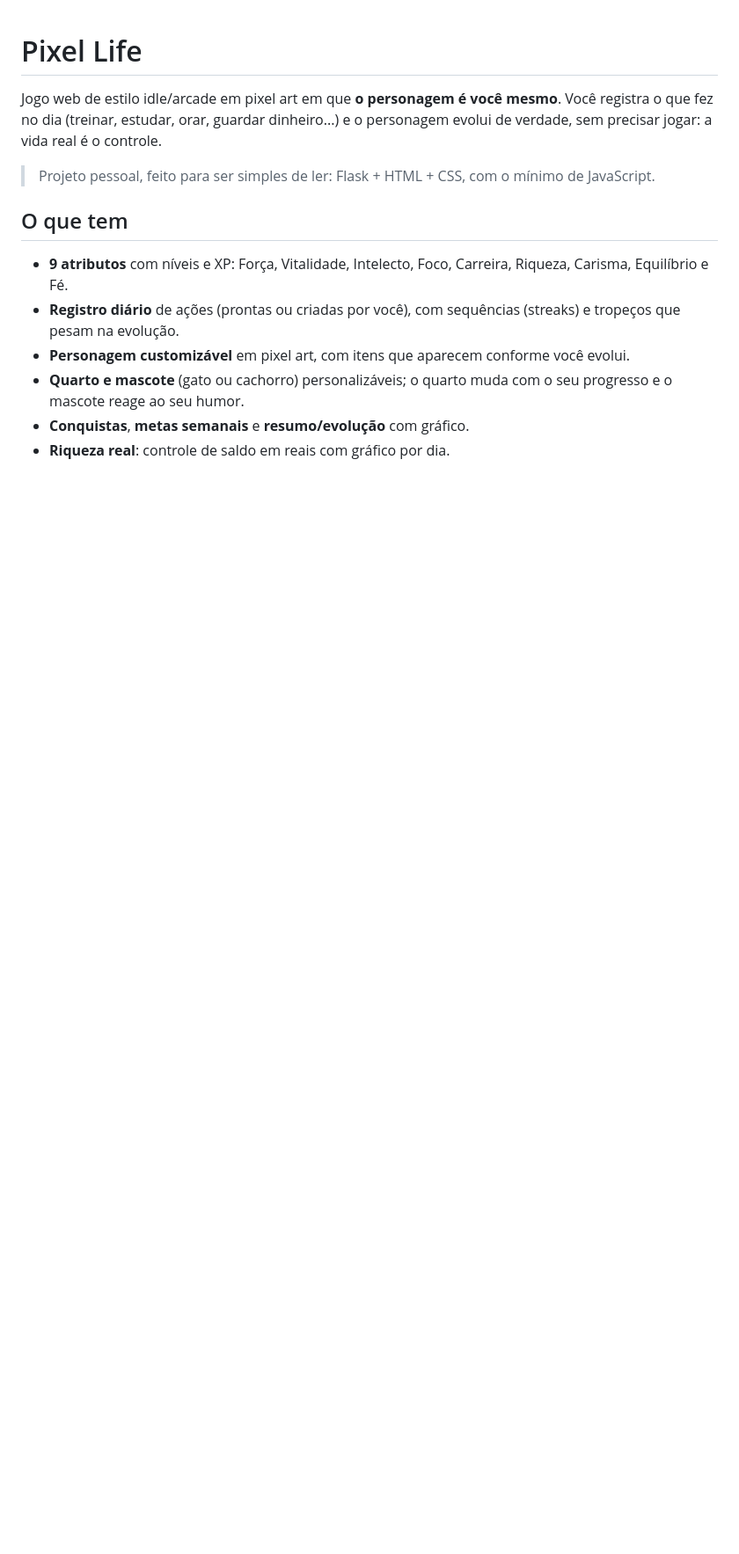
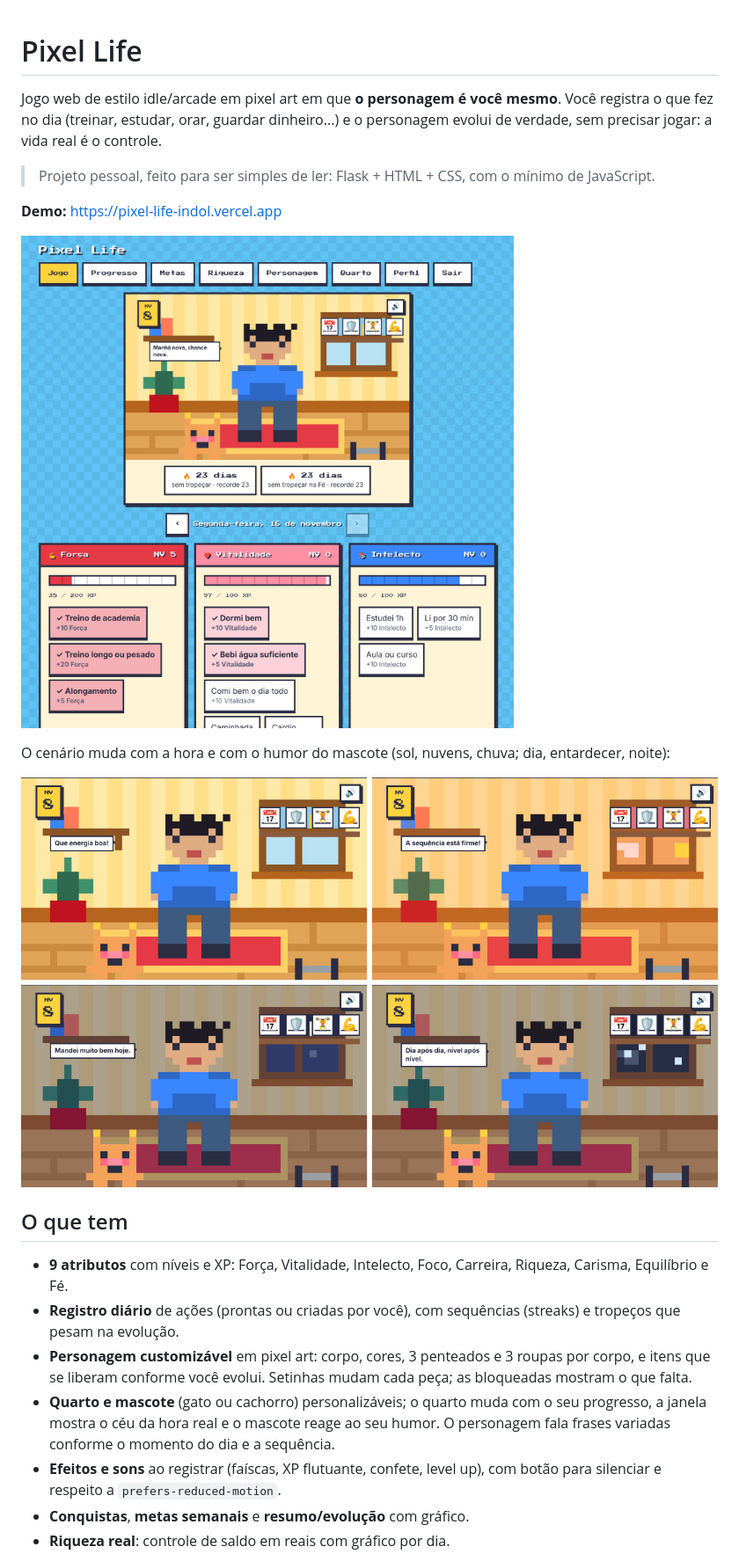
Before and after one commit to ItaloBacciSS/pixel-life, a Markdown page: README.md, the part around one of its changes. Shown at 88% size. Rendered like a GitHub page; pictures changed too: docs/img/cenario.png (added), docs/img/jogo.png (added); blank space fills up the shorter version.

Commit message:
Atualiza plano e README com screenshots

```diff
--- a/README.md
+++ b/README.md
@@ -4,11 +4,20 @@ Jogo web de estilo idle/arcade em pixel art em que **o personagem é você mesmo
 
 > Projeto pessoal, feito para ser simples de ler: Flask + HTML + CSS, com o mínimo de JavaScript.
 
+**Demo:** https://pixel-life-indol.vercel.app
+
+![Tela do jogo](docs/img/jogo.png)
+
+O cenário muda com a hora e com o humor do mascote (sol, nuvens, chuva; dia, entardecer, noite):
+
+![Cenário em quatro momentos](docs/img/cenario.png)
+
 ## O que tem
 
 - **9 atributos** com níveis e XP: Força, Vitalidade, Intelecto, Foco, Carreira, Riqueza, Carisma, Equilíbrio e Fé.
 - **Registro diário** de ações (prontas ou criadas por você), com sequências (streaks) e tropeços que pesam na evolução.
-- **Personagem customizável** em pixel art, com itens que aparecem conforme você evolui.
-- **Quarto e mascote** (gato ou cachorro) personalizáveis; o quarto muda com o seu progresso e o mascote reage ao seu humor.
+- **Personagem customizável** em pixel art: corpo, cores, 3 penteados e 3 roupas por corpo, e itens que se liberam conforme você evolui. Setinhas mudam cada peça; as bloqueadas mostram o que falta.
+- **Quarto e mascote** (gato ou cachorro) personalizáveis; o quarto muda com o seu progresso, a janela mostra o céu da hora real e o mascote reage ao seu humor. O personagem fala frases variadas conforme o momento do dia e a sequência.
+- **Efeitos e sons** ao registrar (faíscas, XP flutuante, confete, level up), com botão para silenciar e respeito a `prefers-reduced-motion`.
 - **Conquistas**, **metas semanais** e **resumo/evolução** com gráfico.
 - **Riqueza real**: controle de saldo em reais com gráfico por dia.
```
Also changed, not shown: other parts of README.md (+15 -3 lines), docs/plano-do-jogo.md (+34 -13 lines), docs/img/celular.png (added), docs/img/personagem.png (added).
